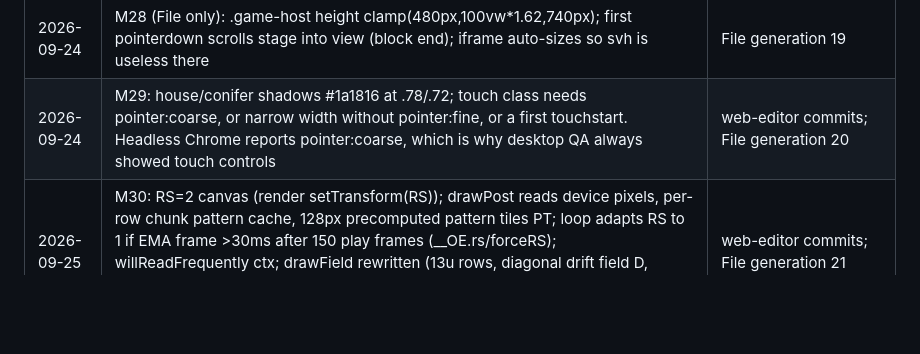
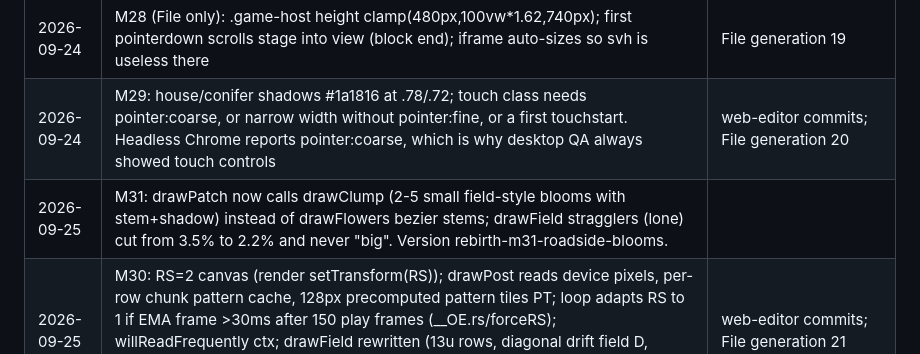
Before and after one commit to aeiouvcode/o-empire-reborn, a Markdown page: CHECKPOINT.md, the part around the change. Drawn GitHub-style; blank space fills up the shorter version.

Commit message:
M31 roadside bloom clumps, fewer stray blobs: CHECKPOINT.md
Added M31 entry for drawPatch and drawField optimizations.

```diff
--- a/CHECKPOINT.md
+++ b/CHECKPOINT.md
@@ -32,4 +32,5 @@ Completed atomic steps, newest last. Do not redo anything listed here.
 | 2026-09-24 | M27: side blur pass (half-res layer, .85 alpha at edges fading to 0 by 17% width); road stroke #8a877f alpha .5 | web-editor commits; File generation 18 |
 | 2026-09-24 | M28 (File only): .game-host height clamp(480px,100vw*1.62,740px); first pointerdown scrolls stage into view (block end); iframe auto-sizes so svh is useless there | File generation 19 |
 | 2026-09-24 | M29: house/conifer shadows #1a1816 at .78/.72; touch class needs pointer:coarse, or narrow width without pointer:fine, or a first touchstart. Headless Chrome reports pointer:coarse, which is why desktop QA always showed touch controls | web-editor commits; File generation 20 |
+| 2026-09-25 | M31: drawPatch now calls drawClump (2-5 small field-style blooms with stem+shadow) instead of drawFlowers bezier stems; drawField stragglers (lone) cut from 3.5% to 2.2% and never "big". Version rebirth-m31-roadside-blooms. |
 | 2026-09-25 | M30: RS=2 canvas (render setTransform(RS)); drawPost reads device pixels, per-row chunk pattern cache, 128px precomputed pattern tiles PT; loop adapts RS to 1 if EMA frame >30ms after 150 play frames (__OE.rs/forceRS); willReadFrequently ctx; drawField rewritten (13u rows, diagonal drift field D, bloom/stem/shadow batches); drawCliffs now rocks; drawClouds radial soft shadows drifting 34u/s | web-editor commits; File generation 21 |
```
